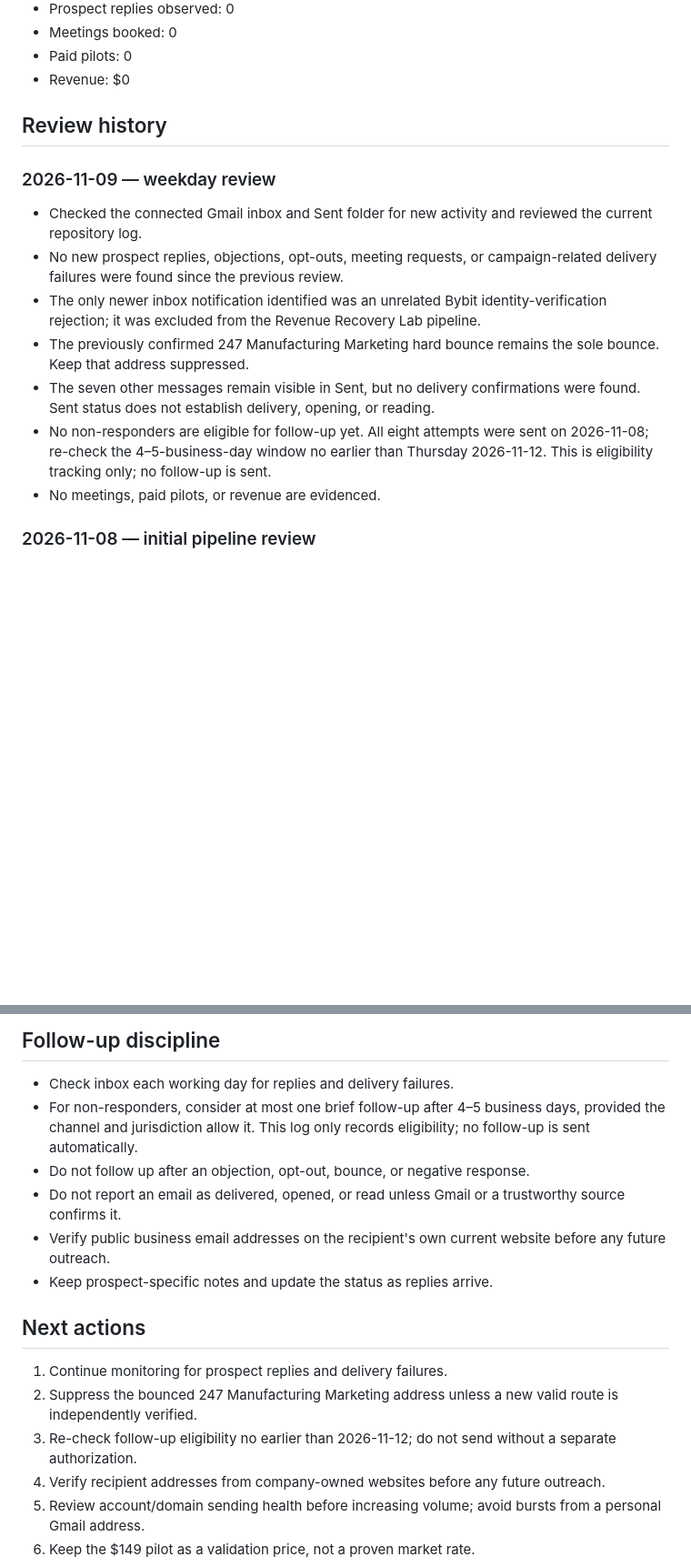
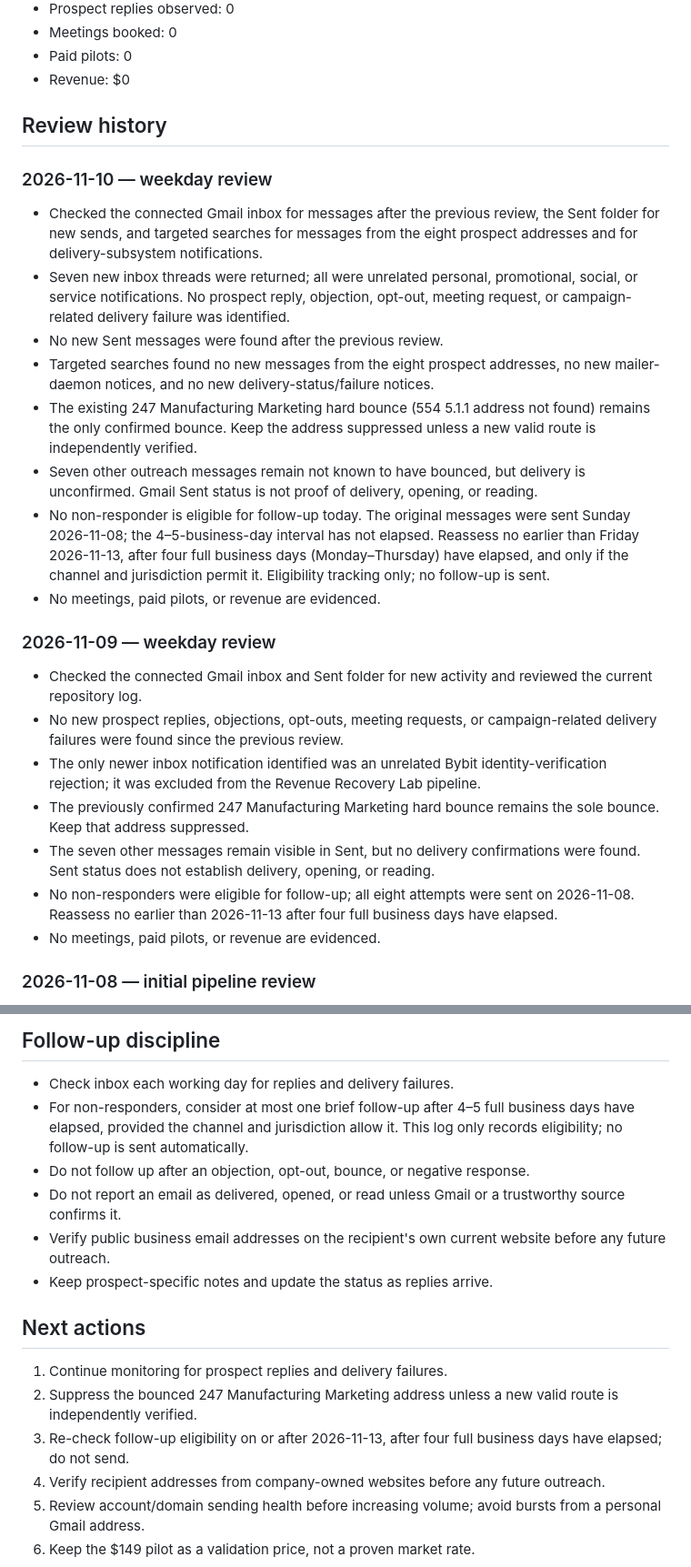
Before and after one commit to Sirkings14/revenue-recovery-lab, a Markdown page: prospecting/outreach-log-2026-11-08.md, 2 parts joined by grey strips. Shown at 91% size. Rendered like a GitHub page; blank space fills up the shorter version.

Commit message:
Record Nov 10 weekday outreach pipeline review

```diff
--- a/prospecting/outreach-log-2026-11-08.md
+++ b/prospecting/outreach-log-2026-11-08.md
@@ -31,6 +31,17 @@ Offer: Lead Response & Follow-Up Recovery Sprint
 
 ## Review history
 
+### 2026-11-10 — weekday review
+
+- Checked the connected Gmail inbox for messages after the previous review, the Sent folder for new sends, and targeted searches for messages from the eight prospect addresses and for delivery-subsystem notifications.
+- Seven new inbox threads were returned; all were unrelated personal, promotional, social, or service notifications. No prospect reply, objection, opt-out, meeting request, or campaign-related delivery failure was identified.
+- No new Sent messages were found after the previous review.
+- Targeted searches found no new messages from the eight prospect addresses, no new mailer-daemon notices, and no new delivery-status/failure notices.
+- The existing 247 Manufacturing Marketing hard bounce (554 5.1.1 address not found) remains the only confirmed bounce. Keep the address suppressed unless a new valid route is independently verified.
+- Seven other outreach messages remain not known to have bounced, but delivery is unconfirmed. Gmail Sent status is not proof of delivery, opening, or reading.
+- No non-responder is eligible for follow-up today. The original messages were sent Sunday 2026-11-08; the 4–5-business-day interval has not elapsed. Reassess no earlier than Friday 2026-11-13, after four full business days (Monday–Thursday) have elapsed, and only if the channel and jurisdiction permit it. Eligibility tracking only; no follow-up is sent.
+- No meetings, paid pilots, or revenue are evidenced.
+
 ### 2026-11-09 — weekday review
 
 - Checked the connected Gmail inbox and Sent folder for new activity and reviewed the current repository log.
@@ -38,7 +49,7 @@ Offer: Lead Response & Follow-Up Recovery Sprint
 - The only newer inbox notification identified was an unrelated Bybit identity-verification rejection; it was excluded from the Revenue Recovery Lab pipeline.
 - The previously confirmed 247 Manufacturing Marketing hard bounce remains the sole bounce. Keep that address suppressed.
 - The seven other messages remain visible in Sent, but no delivery confirmations were found. Sent status does not establish delivery, opening, or reading.
-- No non-responders are eligible for follow-up yet. All eight attempts were sent on 2026-11-08; re-check the 4–5-business-day window no earlier than Thursday 2026-11-12. This is eligibility tracking only; no follow-up is sent.
+- No non-responders were eligible for follow-up; all eight attempts were sent on 2026-11-08. Reassess no earlier than 2026-11-13 after four full business days have elapsed.
 - No meetings, paid pilots, or revenue are evidenced.
 
 ### 2026-11-08 — initial pipeline review
@@ -53,7 +64,7 @@ Offer: Lead Response & Follow-Up Recovery Sprint
 ## Follow-up discipline
 
 - Check inbox each working day for replies and delivery failures.
-- For non-responders, consider at most one brief follow-up after 4–5 business days, provided the channel and jurisdiction allow it. This log only records eligibility; no follow-up is sent automatically.
+- For non-responders, consider at most one brief follow-up after 4–5 full business days have elapsed, provided the channel and jurisdiction allow it. This log only records eligibility; no follow-up is sent automatically.
 - Do not follow up after an objection, opt-out, bounce, or negative response.
 - Do not report an email as delivered, opened, or read unless Gmail or a trustworthy source confirms it.
 - Verify public business email addresses on the recipient's own current website before any future outreach.
@@ -63,7 +74,7 @@ Offer: Lead Response & Follow-Up Recovery Sprint
 
 1. Continue monitoring for prospect replies and delivery failures.
 2. Suppress the bounced 247 Manufacturing Marketing address unless a new valid route is independently verified.
-3. Re-check follow-up eligibility no earlier than 2026-11-12; do not send without a separate authorization.
+3. Re-check follow-up eligibility on or after 2026-11-13, after four full business days have elapsed; do not send.
 4. Verify recipient addresses from company-owned websites before any future outreach.
 5. Review account/domain sending health before increasing volume; avoid bursts from a personal Gmail address.
 6. Keep the $149 pilot as a validation price, not a proven market rate.
```
Also changed, not shown: other parts of prospecting/outreach-log-2026-11-08.md (+8 -8 lines).
